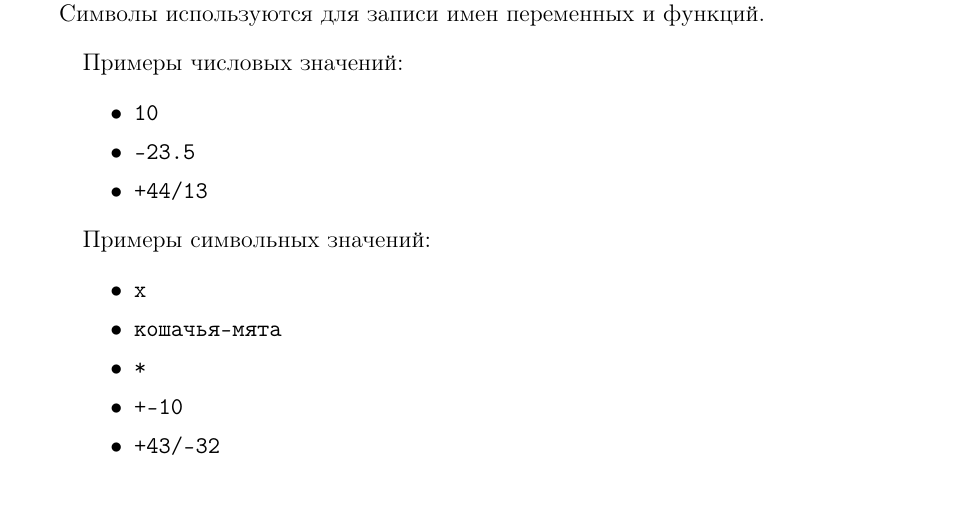
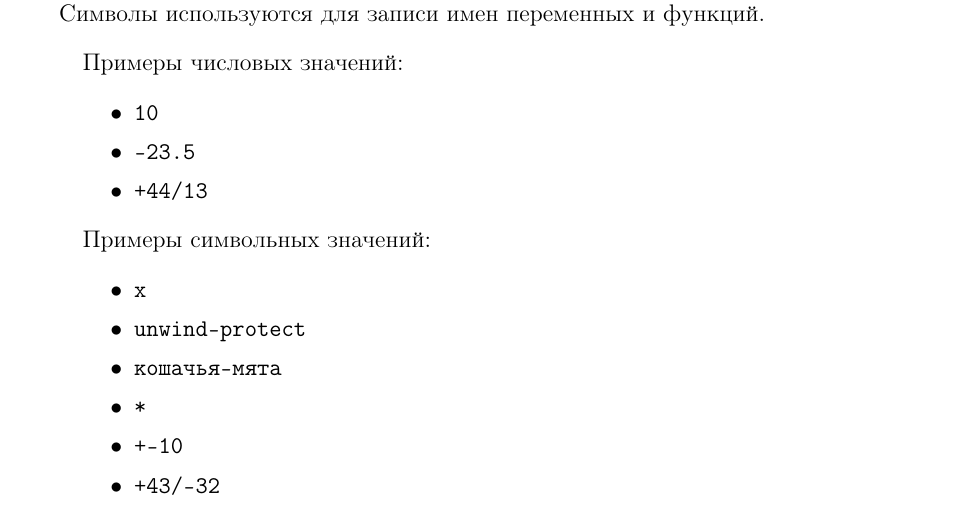
Before and after one commit to alex-eg/lisp-tutorial, a LaTeX document (paper.tex): part of page 11 of 22, cut so that both start at the same text. Compiled offline with pdfLaTeX.

Commit message:
add snother symbol example

```diff
--- a/paper.tex
+++ b/paper.tex
@@ -204,7 +204,8 @@ Emacs использует термин ``окно'' в несколько от
 \item[] Примеры символьных значений:
   \begin{itemize}
   \item \verb|x|
-  \item \verb|кошачья-мята|
+  \item \lisp{unwind-protect}
+  \item \lisp{кошачья-мята}
   \item \verb|*|
   \item \verb|+-10|
   \item \verb|+43/-32|
```
